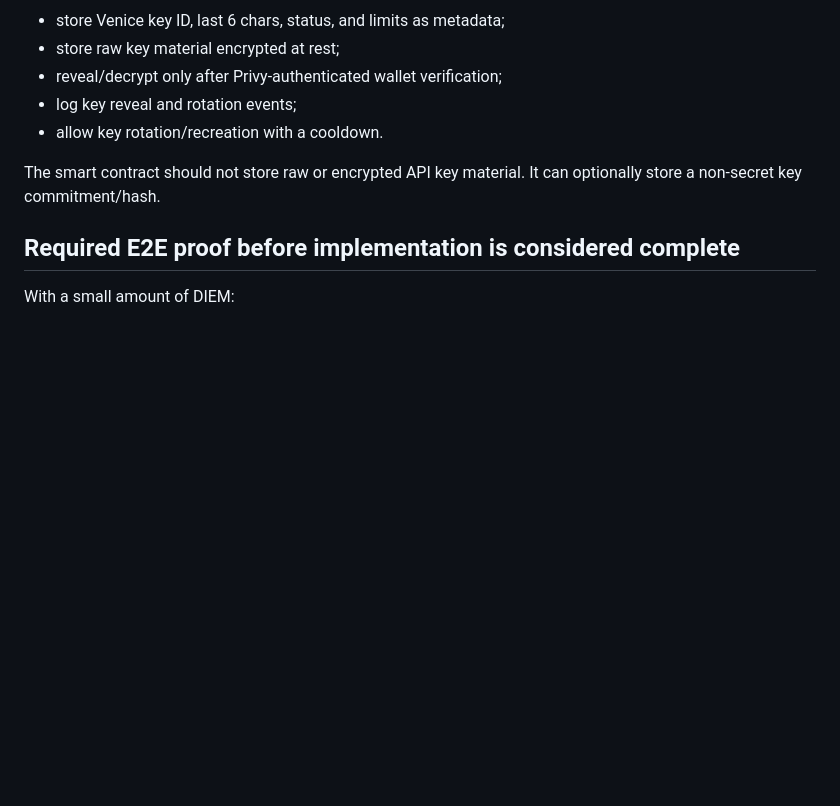
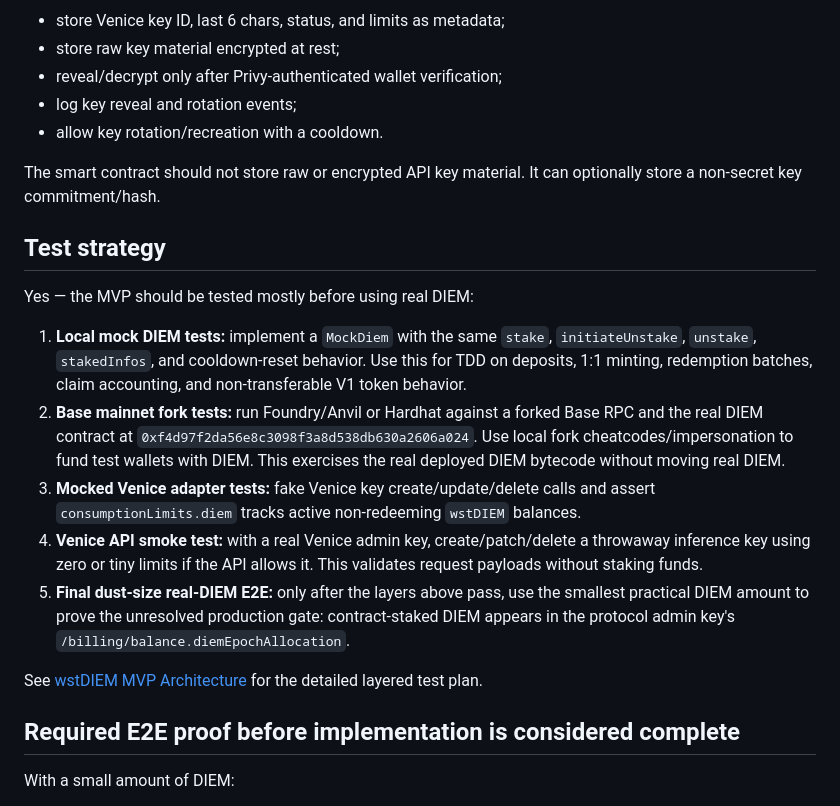
Before and after one commit to MacStrelioff/wstDIEM, a Markdown page: docs/wstdiem-protocol-plan.md, the part around the change. Rendered like a GitHub page; blank space fills up the shorter version.

```diff
--- a/docs/wstdiem-protocol-plan.md
+++ b/docs/wstdiem-protocol-plan.md
@@ -146,6 +146,18 @@ Venice keys are bearer secrets and are shown once by Venice. The MVP should:
 
 The smart contract should not store raw or encrypted API key material. It can optionally store a non-secret key commitment/hash.
 
+## Test strategy
+
+Yes — the MVP should be tested mostly before using real DIEM:
+
+1. **Local mock DIEM tests:** implement a `MockDiem` with the same `stake`, `initiateUnstake`, `unstake`, `stakedInfos`, and cooldown-reset behavior. Use this for TDD on deposits, 1:1 minting, redemption batches, claim accounting, and non-transferable V1 token behavior.
+2. **Base mainnet fork tests:** run Foundry/Anvil or Hardhat against a forked Base RPC and the real DIEM contract at `0xf4d97f2da56e8c3098f3a8d538db630a2606a024`. Use local fork cheatcodes/impersonation to fund test wallets with DIEM. This exercises the real deployed DIEM bytecode without moving real DIEM.
+3. **Mocked Venice adapter tests:** fake Venice key create/update/delete calls and assert `consumptionLimits.diem` tracks active non-redeeming `wstDIEM` balances.
+4. **Venice API smoke test:** with a real Venice admin key, create/patch/delete a throwaway inference key using zero or tiny limits if the API allows it. This validates request payloads without staking funds.
+5. **Final dust-size real-DIEM E2E:** only after the layers above pass, use the smallest practical DIEM amount to prove the unresolved production gate: contract-staked DIEM appears in the protocol admin key's `/billing/balance.diemEpochAllocation`.
+
+See [wstDIEM MVP Architecture](wstdiem-mvp-architecture.md#testing-plan-before-real-diem) for the detailed layered test plan.
+
 ## Required E2E proof before implementation is considered complete
 
 With a small amount of DIEM:
```
Also changed, not shown: docs/wstdiem-mvp-architecture.md (+101 -5 lines).
